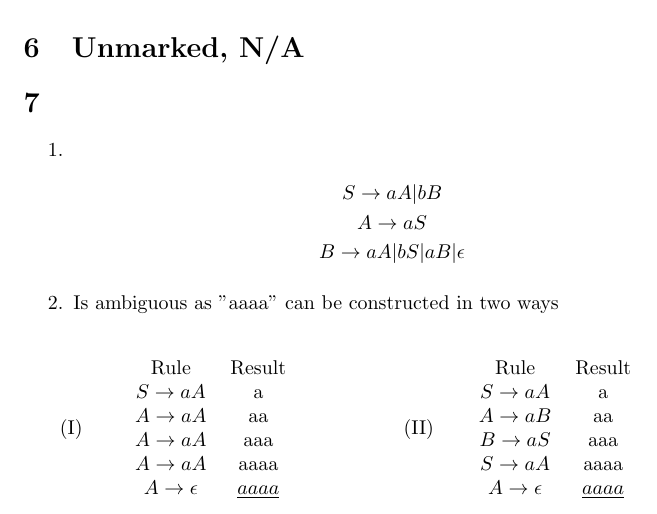
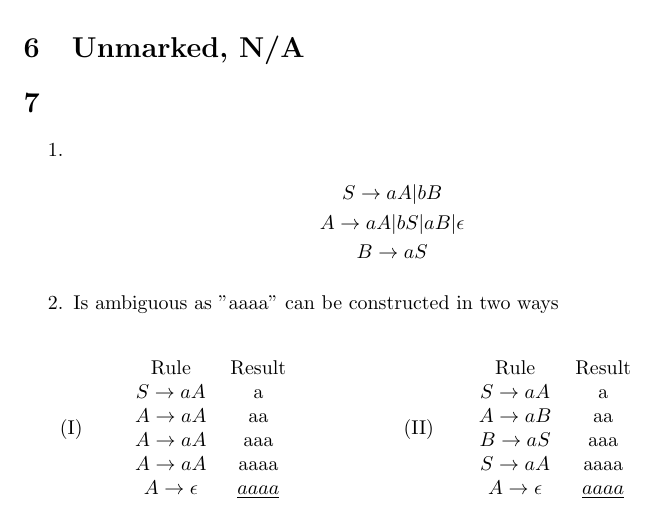
Before and after one commit to koaie/F29, a LaTeX document (F29LP/CW1.3/CW1_3.tex): part of page 2 of 2, cut so that both start at the same text. Compiled offline with pdfLaTeX.

Commit message:
Fixed 7.1 order.

```diff
--- a/F29LP/CW1.3/CW1_3.tex
+++ b/F29LP/CW1.3/CW1_3.tex
@@ -165,8 +165,8 @@ Yoav Levi\\
             \item
             \begin{gather*}
                 S \to aA | bB\\
-                A \to aS\\
-                B \to aA | bS | aB | \epsilon
+                A \to aA | bS | aB | \epsilon\\
+                B \to aS
             \end{gather*}
             \item Is ambiguous as "aaaa" can be constructed in two ways
             \begin{center}
```
Also changed, not shown: F29LP/CW1.3/CW1_3.pdf.
